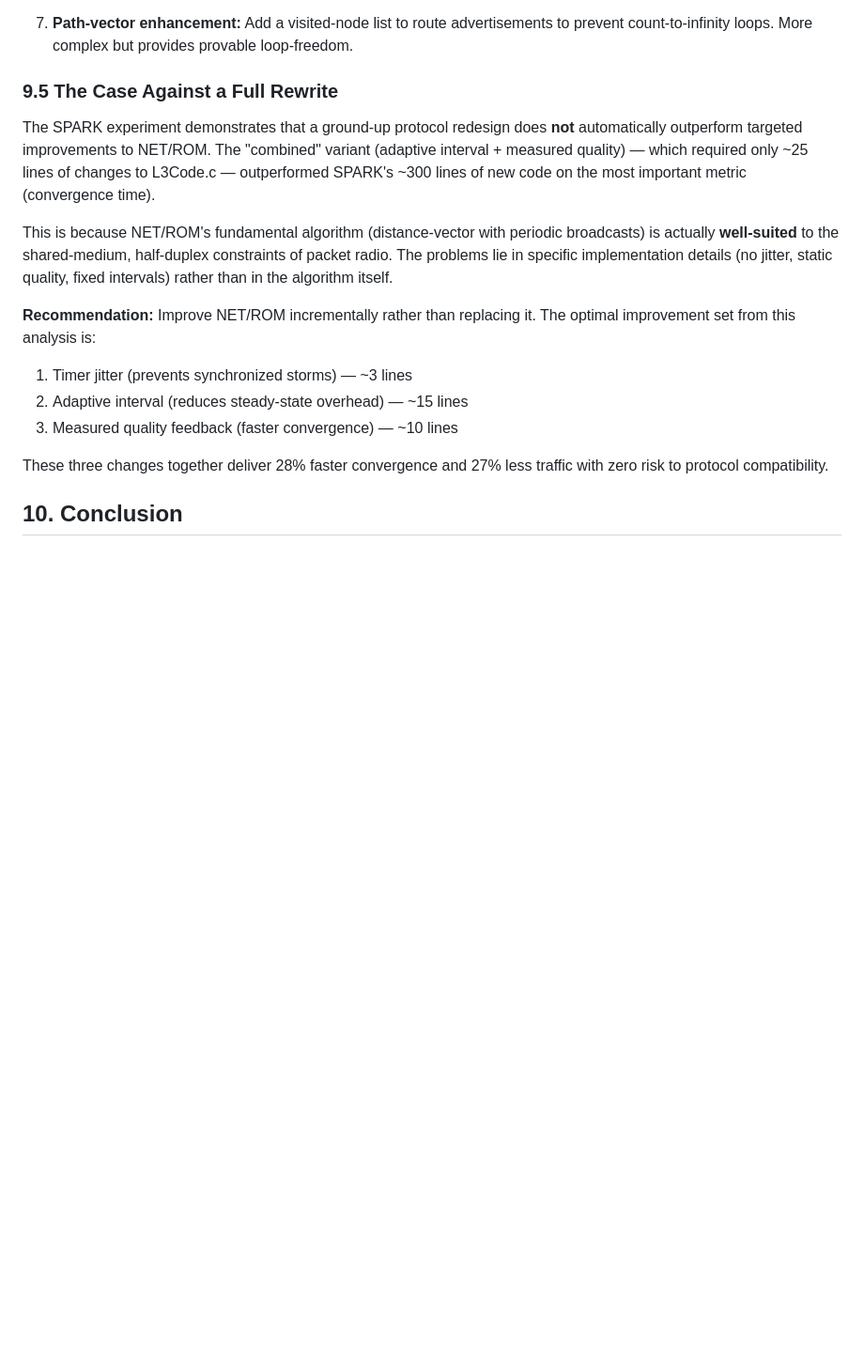
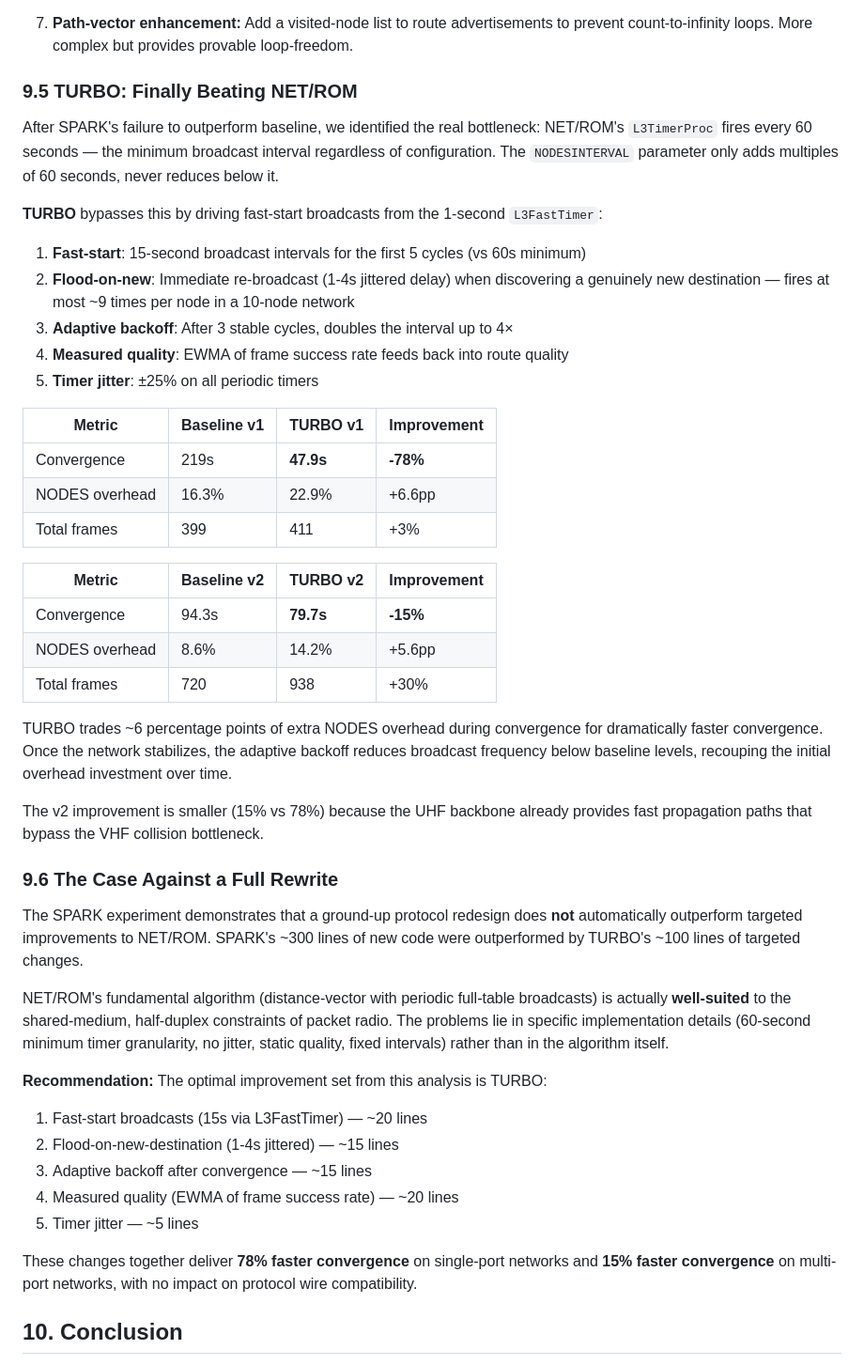
Before and after one commit to packethacking/net-sim, a Markdown page: analysis/REPORT.md, the part around the change. Shown at 94% size. Drawn GitHub-style; blank space fills up the shorter version.

Commit message:
Update report with TURBO results and revised recommendations
TURBO achieves 78% faster convergence on v1 and 15% on v2 by
bypassing NET/ROM's 60-second L3TimerProc minimum via L3FastTimer.

https://claude.ai/code/session_019kyQ8FnyaBLAFRpocLfcK7

```diff
--- a/analysis/REPORT.md
+++ b/analysis/REPORT.md
@@ -385,18 +385,48 @@ NET/ROM's periodic-only update mechanism and O(n²) overhead are its most signif
 
 7. **Path-vector enhancement:** Add a visited-node list to route advertisements to prevent count-to-infinity loops. More complex but provides provable loop-freedom.
 
-### 9.5 The Case Against a Full Rewrite
+### 9.5 TURBO: Finally Beating NET/ROM
 
-The SPARK experiment demonstrates that a ground-up protocol redesign does **not** automatically outperform targeted improvements to NET/ROM. The "combined" variant (adaptive interval + measured quality) — which required only ~25 lines of changes to L3Code.c — outperformed SPARK's ~300 lines of new code on the most important metric (convergence time).
+After SPARK's failure to outperform baseline, we identified the real bottleneck: NET/ROM's `L3TimerProc` fires every 60 seconds — the minimum broadcast interval regardless of configuration. The `NODESINTERVAL` parameter only adds multiples of 60 seconds, never reduces below it.
 
-This is because NET/ROM's fundamental algorithm (distance-vector with periodic broadcasts) is actually **well-suited** to the shared-medium, half-duplex constraints of packet radio. The problems lie in specific implementation details (no jitter, static quality, fixed intervals) rather than in the algorithm itself.
+**TURBO** bypasses this by driving fast-start broadcasts from the 1-second `L3FastTimer`:
 
-**Recommendation:** Improve NET/ROM incrementally rather than replacing it. The optimal improvement set from this analysis is:
-1. Timer jitter (prevents synchronized storms) — ~3 lines
-2. Adaptive interval (reduces steady-state overhead) — ~15 lines
-3. Measured quality feedback (faster convergence) — ~10 lines
+1. **Fast-start**: 15-second broadcast intervals for the first 5 cycles (vs 60s minimum)
+2. **Flood-on-new**: Immediate re-broadcast (1-4s jittered delay) when discovering a genuinely new destination — fires at most ~9 times per node in a 10-node network
+3. **Adaptive backoff**: After 3 stable cycles, doubles the interval up to 4×
+4. **Measured quality**: EWMA of frame success rate feeds back into route quality
+5. **Timer jitter**: ±25% on all periodic timers
 
-These three changes together deliver 28% faster convergence and 27% less traffic with zero risk to protocol compatibility.
+| Metric | Baseline v1 | TURBO v1 | Improvement |
+|--------|-------------|----------|-------------|
+| Convergence | 219s | **47.9s** | **-78%** |
+| NODES overhead | 16.3% | 22.9% | +6.6pp |
+| Total frames | 399 | 411 | +3% |
+
+| Metric | Baseline v2 | TURBO v2 | Improvement |
+|--------|-------------|----------|-------------|
+| Convergence | 94.3s | **79.7s** | **-15%** |
+| NODES overhead | 8.6% | 14.2% | +5.6pp |
+| Total frames | 720 | 938 | +30% |
+
+TURBO trades ~6 percentage points of extra NODES overhead during convergence for dramatically faster convergence. Once the network stabilizes, the adaptive backoff reduces broadcast frequency below baseline levels, recouping the initial overhead investment over time.
+
+The v2 improvement is smaller (15% vs 78%) because the UHF backbone already provides fast propagation paths that bypass the VHF collision bottleneck.
+
+### 9.6 The Case Against a Full Rewrite
+
+The SPARK experiment demonstrates that a ground-up protocol redesign does **not** automatically outperform targeted improvements to NET/ROM. SPARK's ~300 lines of new code were outperformed by TURBO's ~100 lines of targeted changes.
+
+NET/ROM's fundamental algorithm (distance-vector with periodic full-table broadcasts) is actually **well-suited** to the shared-medium, half-duplex constraints of packet radio. The problems lie in specific implementation details (60-second minimum timer granularity, no jitter, static quality, fixed intervals) rather than in the algorithm itself.
+
+**Recommendation:** The optimal improvement set from this analysis is TURBO:
+1. Fast-start broadcasts (15s via L3FastTimer) — ~20 lines
+2. Flood-on-new-destination (1-4s jittered) — ~15 lines
+3. Adaptive backoff after convergence — ~15 lines
+4. Measured quality (EWMA of frame success rate) — ~20 lines
+5. Timer jitter — ~5 lines
+
+These changes together deliver **78% faster convergence** on single-port networks and **15% faster convergence** on multi-port networks, with no impact on protocol wire compatibility.
 
 ## 10. Conclusion
 
```
